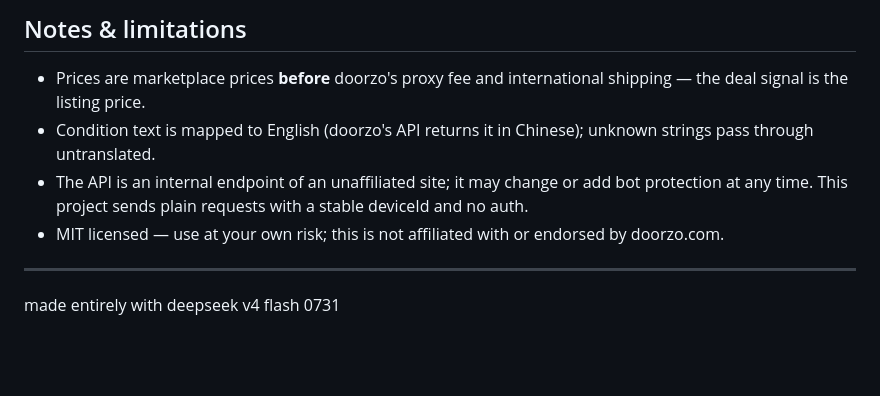
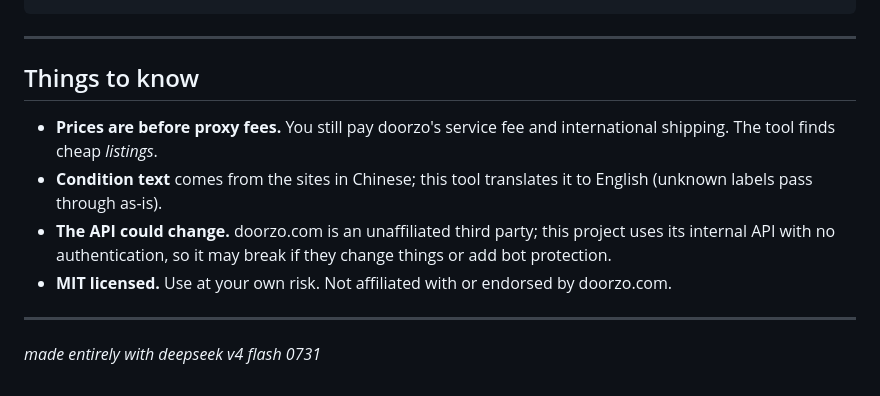
Before and after one commit to TESTYEE-09/DoorzoMCP, a Markdown page: README.md, the part around one of its changes. Rendered like a GitHub page; blank space fills up the shorter version.

````diff
--- a/README.md
+++ b/README.md
@@ -66,12 +79,14 @@ doorzo_mcp/
 ```
-
-## Notes & limitations
-
-- Prices are marketplace prices **before** doorzo's proxy fee and international shipping — the deal signal is the listing price.
-- Condition text is mapped to English (doorzo's API returns it in Chinese); unknown strings pass through untranslated.
-- The API is an internal endpoint of an unaffiliated site; it may change or add bot protection at any time. This project sends plain requests with a stable deviceId and no auth.
-- MIT licensed — use at your own risk; this is not affiliated with or endorsed by doorzo.com.
 
 ---
 
-made entirely with deepseek v4 flash 0731
+## Things to know
+
+- **Prices are before proxy fees.** You still pay doorzo's service fee and international shipping. The tool finds cheap *listings*.
+- **Condition text** comes from the sites in Chinese; this tool translates it to English (unknown labels pass through as-is).
+- **The API could change.** doorzo.com is an unaffiliated third party; this project uses its internal API with no authentication, so it may break if they change things or add bot protection.
+- **MIT licensed.** Use at your own risk. Not affiliated with or endorsed by doorzo.com.
+
+---
+
+*made entirely with deepseek v4 flash 0731*
````
Also changed, not shown: other parts of README.md (+52 -39 lines).
